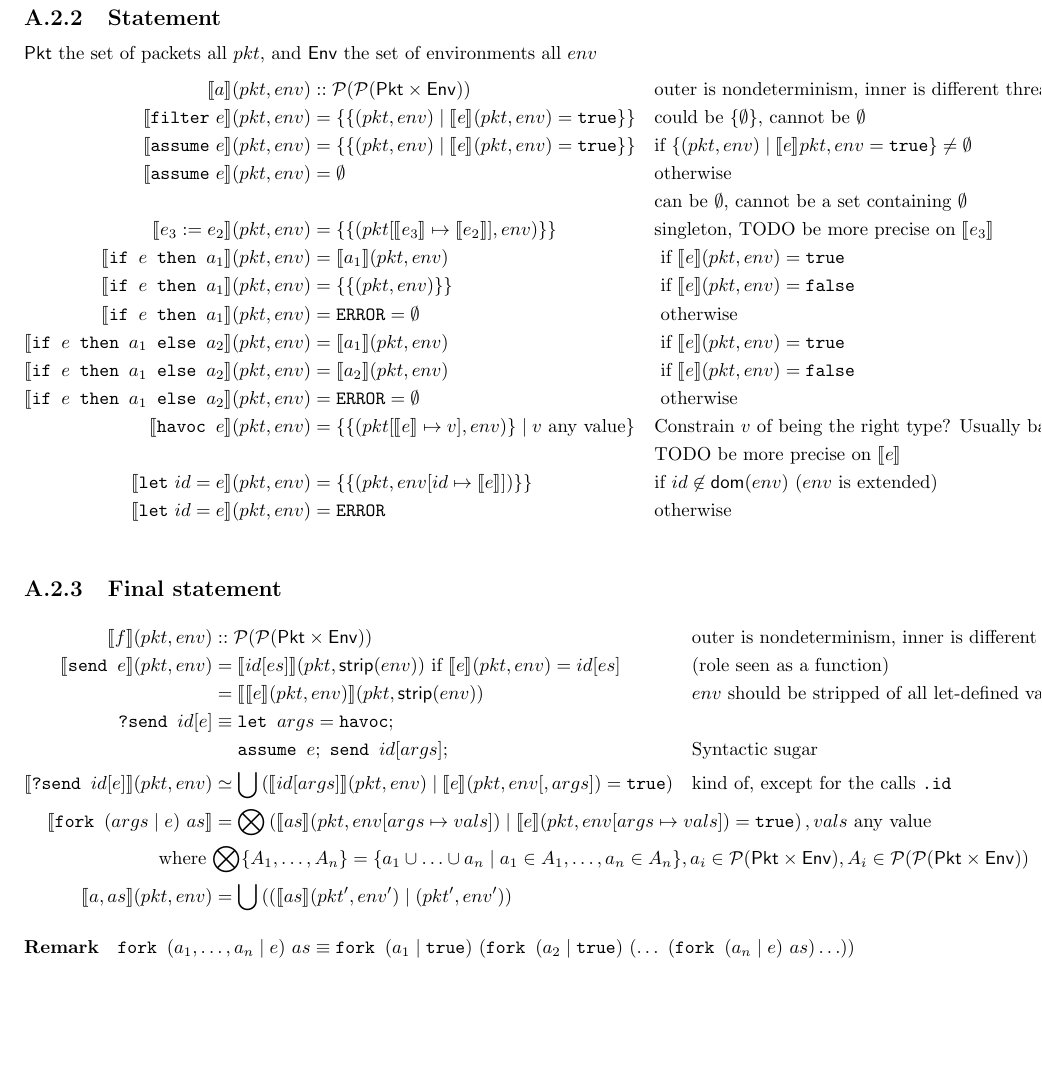
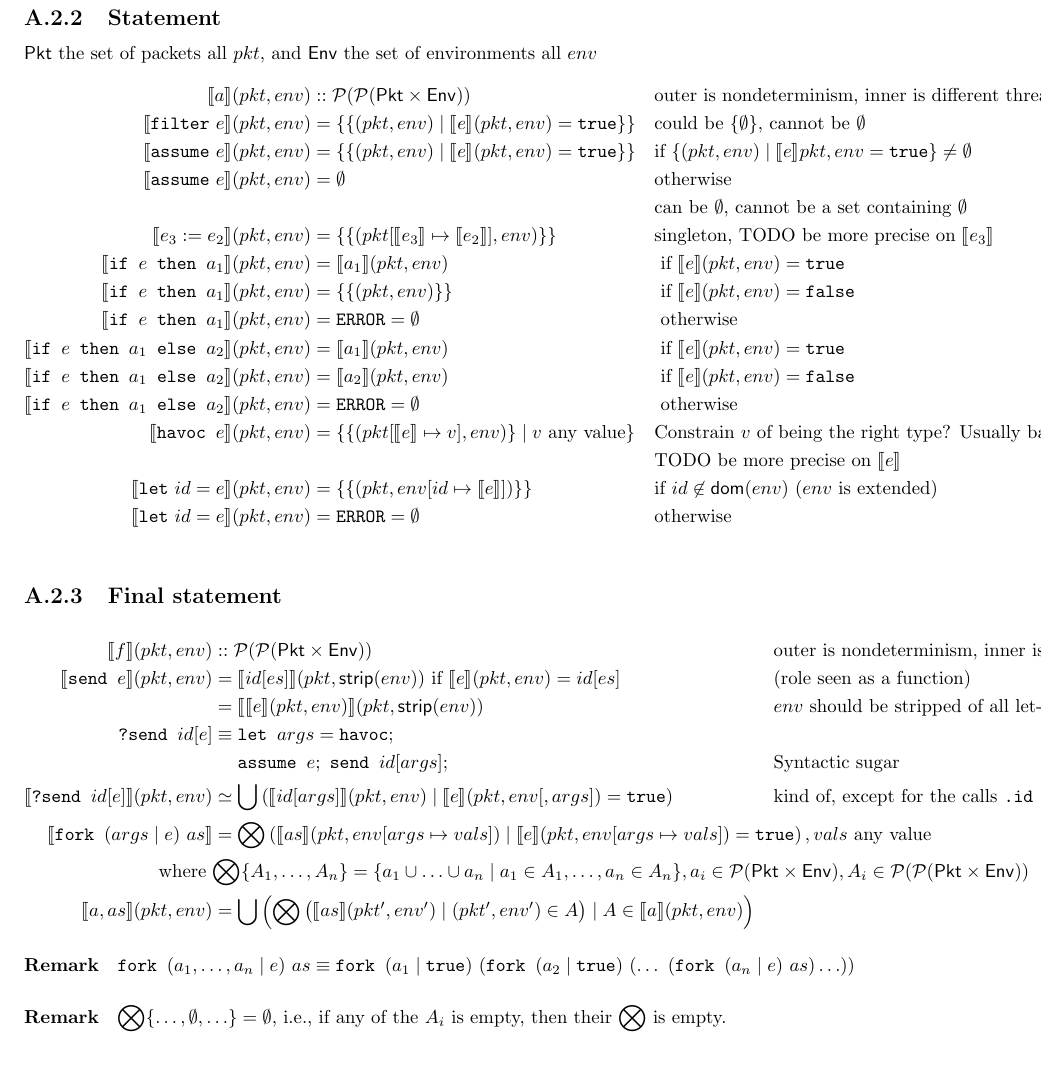
Before and after one commit to ryzhyk/cocoon, a LaTeX document (doc/language_reference/language_reference.tex): part of page 12 of 13, cut so that both start at the same text, the shorter picture padded with empty space. Compiled offline with pdfLaTeX.

Commit message:
Composing statements

```diff
--- a/doc/language_reference/language_reference.tex
+++ b/doc/language_reference/language_reference.tex
@@ -603,7 +603,7 @@ roles. Roles kinda act as functions. Maybe we'll need to separate eventually.
 \sem{\texttt{let}\ id=e}(\pkt,\env) & =\{\{(\pkt,\env[id\mapsto\sem{e}])\}\} &
 & \text{if $id\not\in{\sf dom}(\env)$ ($\env$ is extended)}
 \\
-\sem{\texttt{let}\ id=e}(\pkt,\env) & =\ERROR &
+\sem{\texttt{let}\ id=e}(\pkt,\env) & =\ERROR = \emptyset &
 & \text{otherwise}
 \\
 \end{align*}
@@ -631,12 +631,16 @@ roles. Roles kinda act as functions. Maybe we'll need to separate eventually.
 \\
 \text{where } & \rlap{$\displaystyle\bigotimes\{A_1,\ldots,A_n\}=\{a_1\cup\ldots\cup a_n\mid a_1\in A_1,\ldots,a_n\in A_n\}, a_i\in\mathcal P({\sf Pkt}\times{\sf Env}), A_i\in\mathcal P(\mathcal P({\sf Pkt}\times{\sf Env}))$}
 \\
-\sem{a,as}(\pkt,\env) & = \bigcup\left((\sem{as}(\pkt',\env') \mid (\pkt',\env')\right)
+\sem{a,as}(\pkt,\env) & = \bigcup\left(\bigotimes\big(\sem{as}(\pkt',\env') \mid (\pkt',\env')\in A\big)
+\mid A\in\sem{a}(\pkt,\env)\right)
 \end{align*}
 
 \paragraph{Remark}
 $\texttt{fork }(a_1,\ldots,a_n\mid e)\ as\equiv
 \texttt{fork }(a_1\mid\true)\ (\texttt{fork } (a_2\mid\true)\ (\ldots\ (\texttt{fork }(a_n\mid e)\ as)\ldots))$
+
+\paragraph{Remark} $\displaystyle\bigotimes\{\ldots,\emptyset,\ldots\}=\emptyset$, i.e.,
+if any of the $A_i$ is empty, then their $\displaystyle\bigotimes$ is empty.
 
 \paragraph{Remark} Sending is like calling a function, the function being the role we are sending to.
 
```
